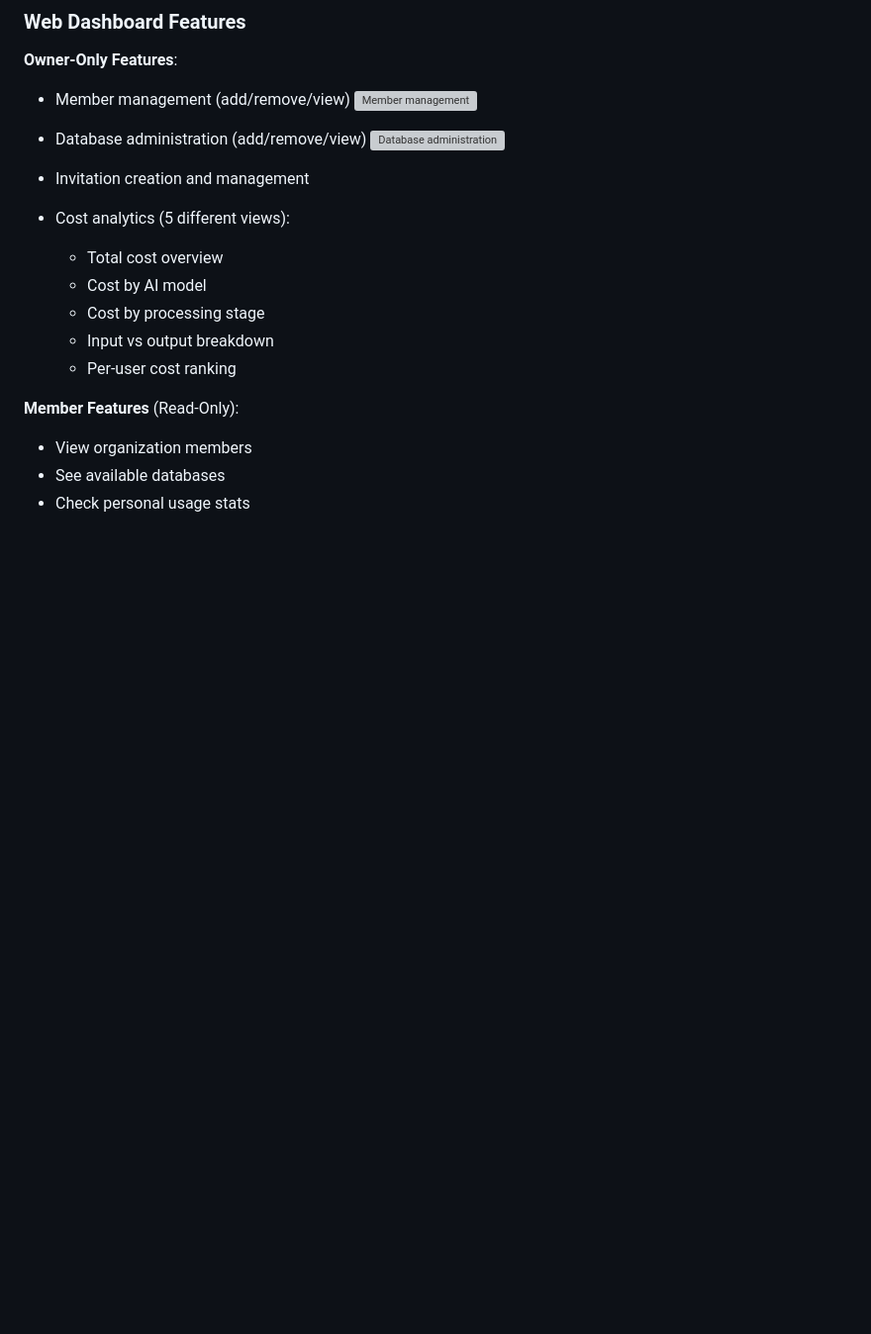
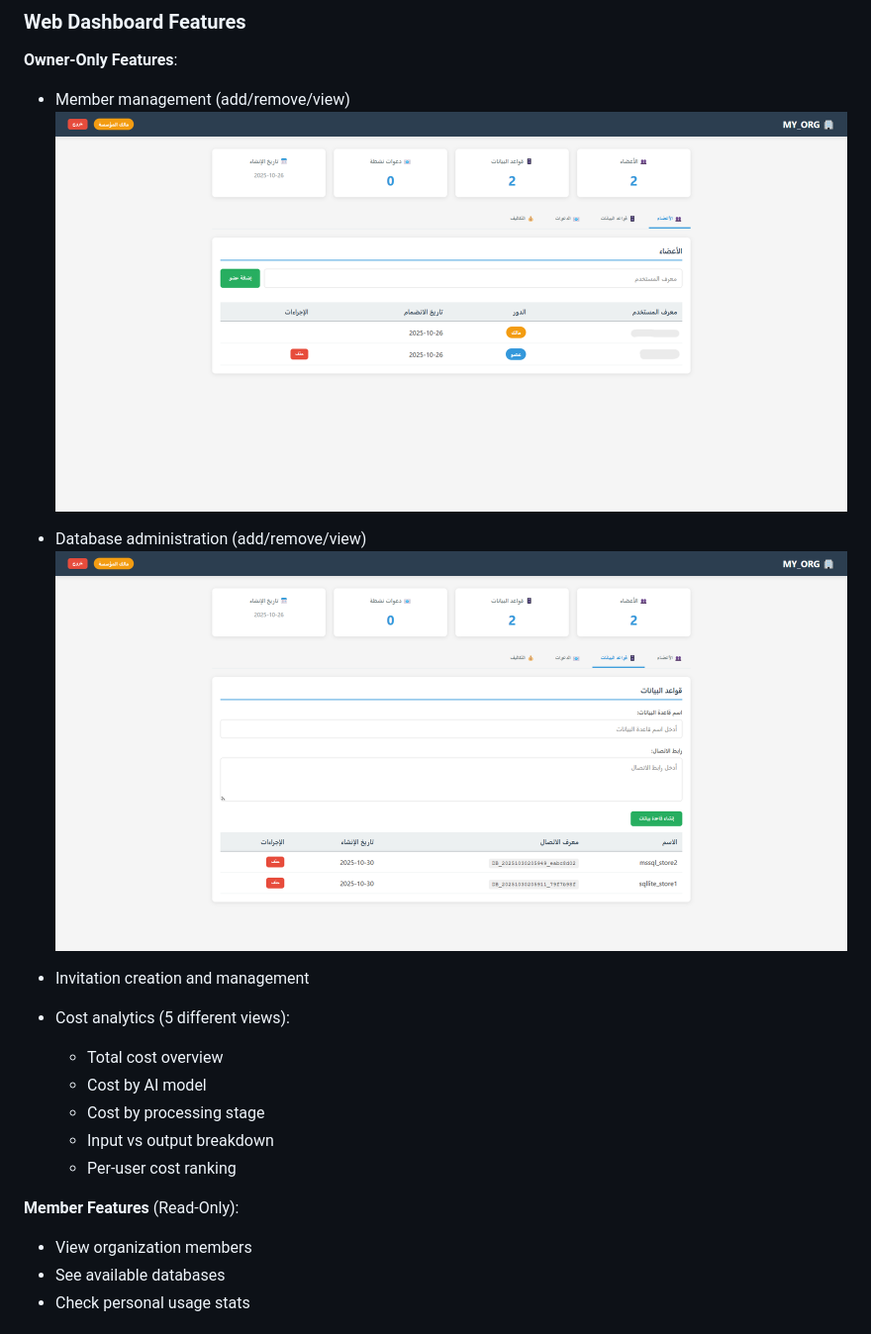
Before and after one commit to Bek0/AI-Telegram-Bot, a Markdown page: README.md, the part around the change printed below. Shown: that part at 99% size. Rendered like a GitHub page; blank space fills up the shorter version; grey boxes are pictures that could not be loaded.

Commit message:
Update screenshots in README.md
Updated screenshots in the README for member management and cost tracking.

```diff
--- a/README.md
+++ b/README.md
@@ -241,10 +241,10 @@ Owner: Dashboard → Costs
 
 **Owner-Only Features**:
 - Member management (add/remove/view)
-![Member management](media/screencapture-127-0-0-1-8000-dashboard-2025-11-23-18_18_36.png)
+![Member management](media/screencapture-127-0-0-1-8000-dashboard-2025-11-23-18_18_3.png)
 
 - Database administration (add/remove/view)
-![Database administration](media/screencapture-127-0-0-1-8000-dashboard-2025-11-23-18_18_45.png)
+![Database administration](media/screencapture-127-0-0-1-8000-dashboard-2025-11-23-18_18_4.png)
 
 - Invitation creation and management
 - Cost analytics (5 different views):
```
Also changed, not shown: other parts of README.md (+1 -1 lines).
